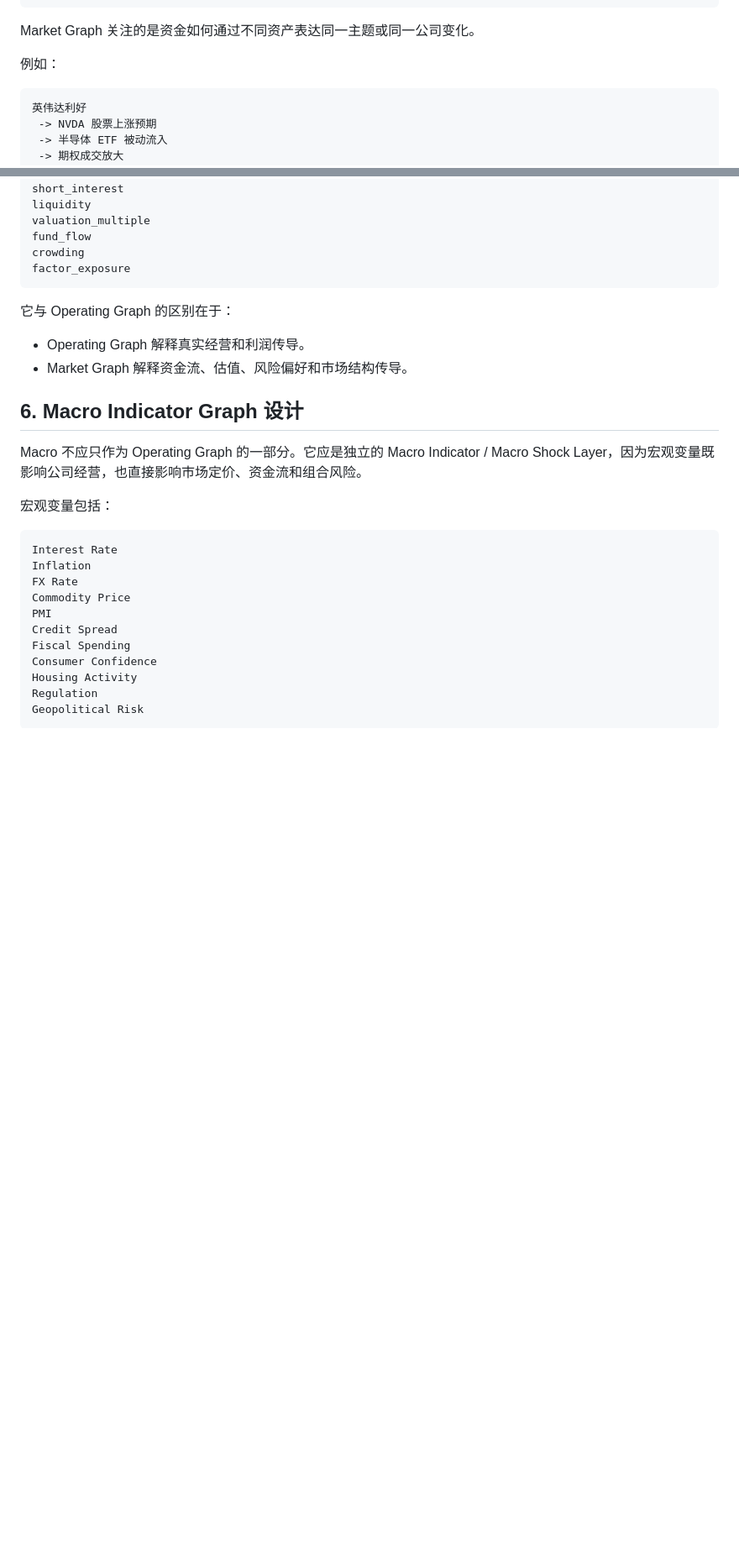
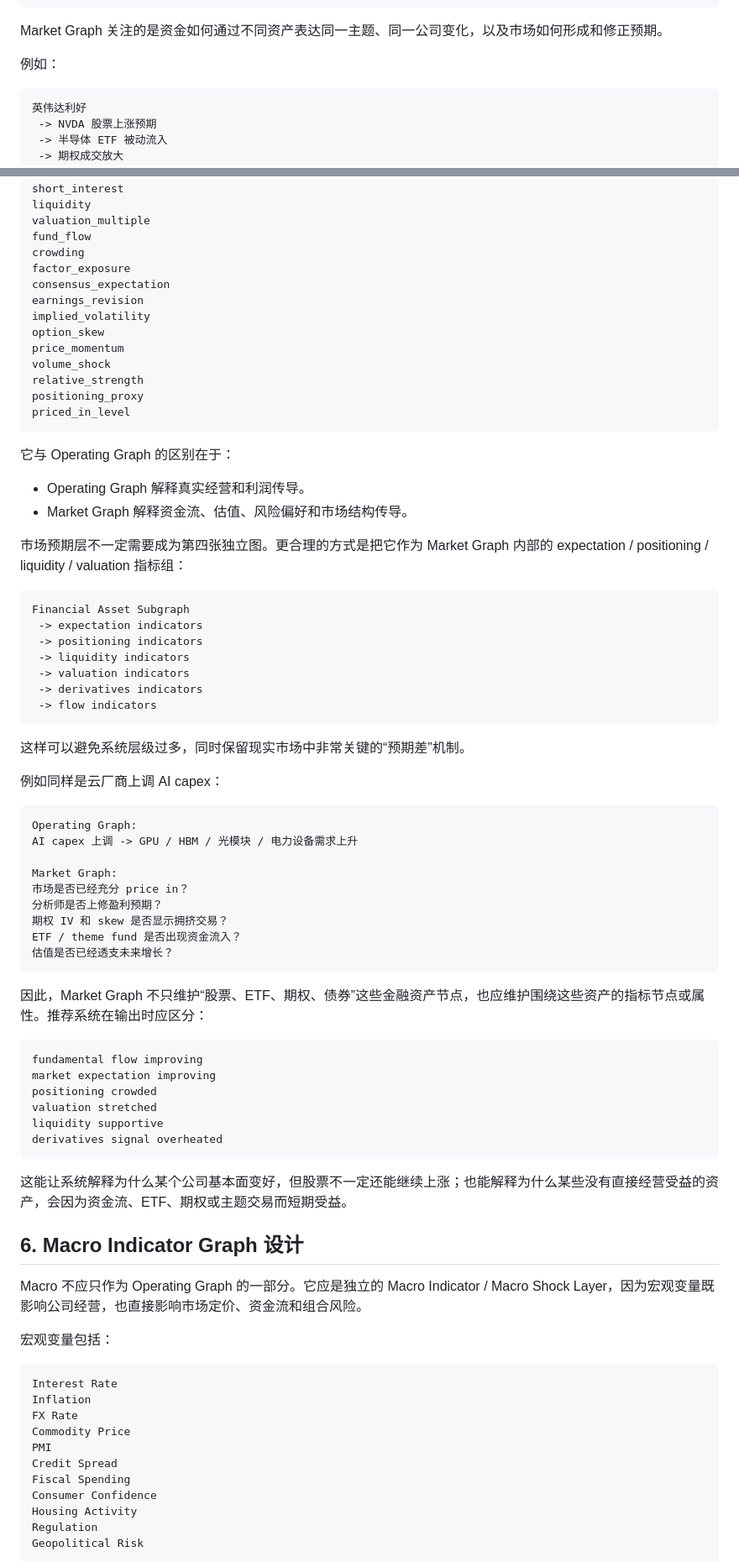
Before and after one commit to HendrixityBorg/Agentic-Stock-Graph, a Markdown page: docs/stock-market-graph-design.md, 2 parts joined by grey strips. Shown at 84% size. GitHub-like rendering; blank space fills up the shorter version.

Commit message:
Expand future roadmap for market graph and agents

````diff
--- a/docs/stock-market-graph-design.md
+++ b/docs/stock-market-graph-design.md
@@ -547,7 +547,7 @@ Company
  -> Structured Products / Warrants
 ```
 
-Market Graph 关注的是资金如何通过不同资产表达同一主题或同一公司变化。
+Market Graph 关注的是资金如何通过不同资产表达同一主题、同一公司变化，以及市场如何形成和修正预期。
 
 例如：
 
@@ -574,12 +574,62 @@ valuation_multiple
 fund_flow
 crowding
 factor_exposure
+consensus_expectation
+earnings_revision
+implied_volatility
+option_skew
+price_momentum
+volume_shock
+relative_strength
+positioning_proxy
+priced_in_level
 ```
 
 它与 Operating Graph 的区别在于：
 
 - Operating Graph 解释真实经营和利润传导。
 - Market Graph 解释资金流、估值、风险偏好和市场结构传导。
+
+市场预期层不一定需要成为第四张独立图。更合理的方式是把它作为 Market Graph 内部的 expectation / positioning / liquidity / valuation 指标组：
+
+```text
+Financial Asset Subgraph
+ -> expectation indicators
+ -> positioning indicators
+ -> liquidity indicators
+ -> valuation indicators
+ -> derivatives indicators
+ -> flow indicators
+```
+
+这样可以避免系统层级过多，同时保留现实市场中非常关键的“预期差”机制。
+
+例如同样是云厂商上调 AI capex：
+
+```text
+Operating Graph:
+AI capex 上调 -> GPU / HBM / 光模块 / 电力设备需求上升
+
+Market Graph:
+市场是否已经充分 price in？
+分析师是否上修盈利预期？
+期权 IV 和 skew 是否显示拥挤交易？
+ETF / theme fund 是否出现资金流入？
+估值是否已经透支未来增长？
+```
+
+因此，Market Graph 不只维护“股票、ETF、期权、债券”这些金融资产节点，也应维护围绕这些资产的指标节点或属性。推荐系统在输出时应区分：
+
+```text
+fundamental flow improving
+market expectation improving
+positioning crowded
+valuation stretched
+liquidity supportive
+derivatives signal overheated
+```
+
+这能让系统解释为什么某个公司基本面变好，但股票不一定还能继续上涨；也能解释为什么某些没有直接经营受益的资产，会因为资金流、ETF、期权或主题交易而短期受益。
 
 ## 6. Macro Indicator Graph 设计
 
````
Also changed, not shown: other parts of docs/stock-market-graph-design.md (+25 -1 lines).
